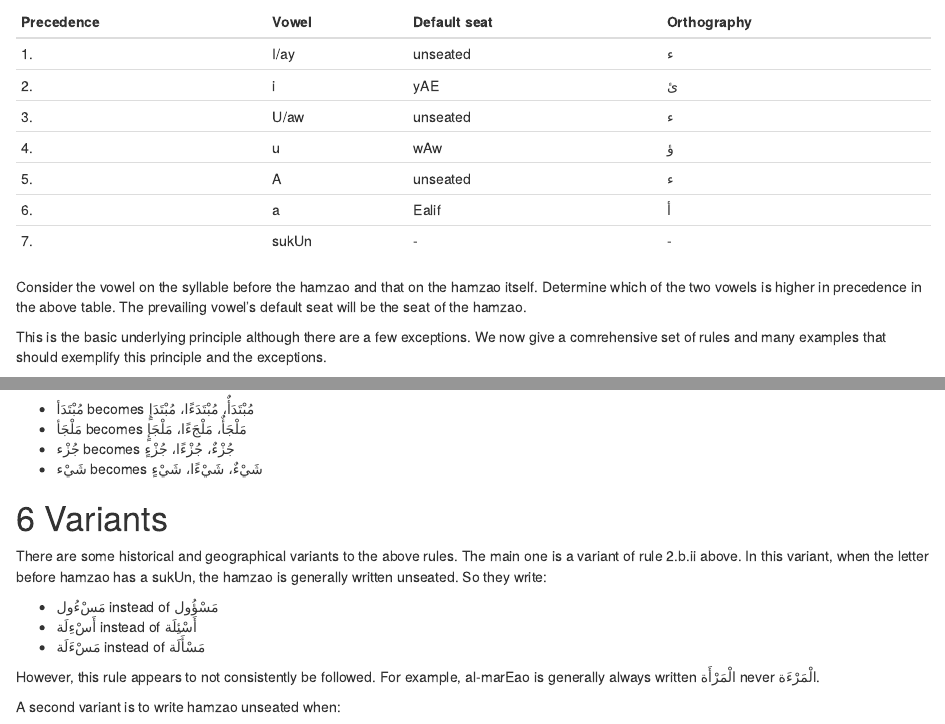
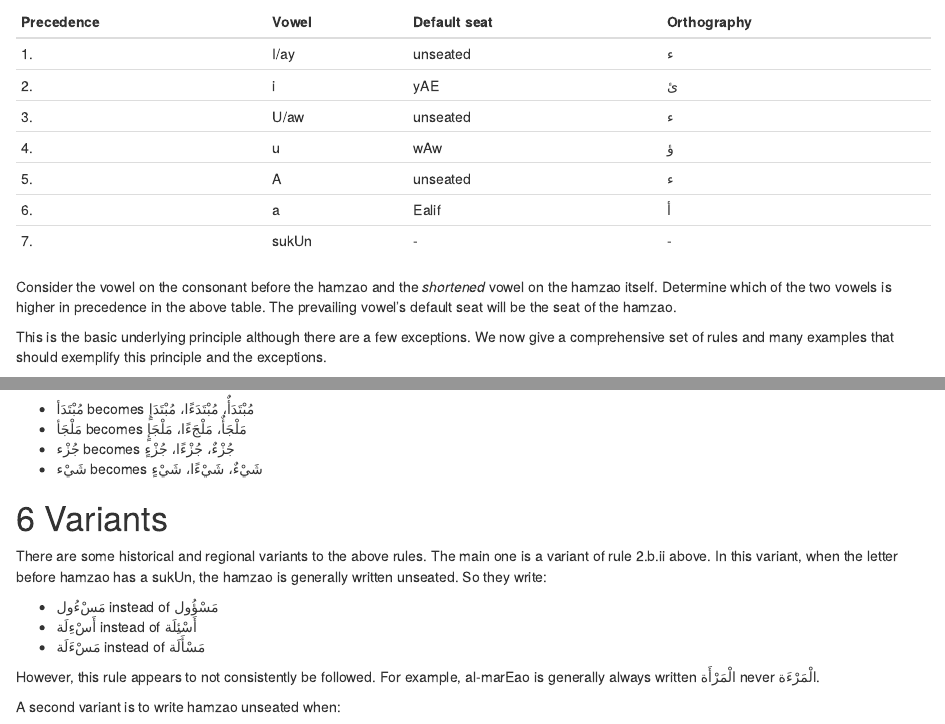
Before and after one commit to adamiturabi/hamza-rules, an R Markdown document (index.Rmd): the page in a window 1100 px wide, from 1330 px down, and a second part further down, joined at a grey line. Rendered offline with R 4.5, knitr and Pandoc, with nearby package versions; drawn as R Markdown's standard HTML page in place of the format the file asks for.

Commit message:
fixed principle, typo

```diff
--- a/index.Rmd
+++ b/index.Rmd
@@ -104,9 +104,9 @@ Precedence | Vowel | Default seat | Orthography
 6. | [a]{.trn}            | [Ealif]{.trn} | [أ]{.ar}
 7. | [sukUn]{.trn}        | -             | -
 
-Consider the vowel on the syllable before the [hamzao]{.trn} and that on the [hamzao]{.trn} itself. Determine which of the two vowels is higher in precedence in the above table. The prevailing vowel's default seat will be the seat of the [hamzao]{.trn}.
+Consider the vowel on the consonant before the [hamzao]{.trn} and the _shortened_ vowel on the [hamzao]{.trn} itself. Determine which of the two vowels is higher in precedence in the above table. The prevailing vowel's default seat will be the seat of the [hamzao]{.trn}.
 
-This is the basic underlying principle although there are a few exceptions. We now give a comrehensive set of rules and many examples that should exemplify this principle and the exceptions.
+This is the basic underlying principle although there are a few exceptions. We now give a comprehensive set of rules and many examples that should exemplify this principle and the exceptions.
 
 ## Ordered set of rules
 
@@ -189,7 +189,7 @@ This is the basic underlying principle although there are a few exceptions. We n
 
 # Variants
 
-There are some historical and geographical variants to the above rules. The main one is a variant of rule 2.b.ii above. In this variant, when the letter before [hamzao]{.trn} has a [sukUn]{.trn}, the [hamzao]{.trn} is generally written unseated. So they write:
+There are some historical and regional variants to the above rules. The main one is a variant of rule 2.b.ii above. In this variant, when the letter before [hamzao]{.trn} has a [sukUn]{.trn}, the [hamzao]{.trn} is generally written unseated. So they write:
 
 + [مَسْءُول]{.ar} instead of [مَسْؤُول]{.ar}
 + [أَسْءِلَة]{.ar} instead of [أَسْئِلَة]{.ar}
```
Also changed, not shown: 1 other file.
